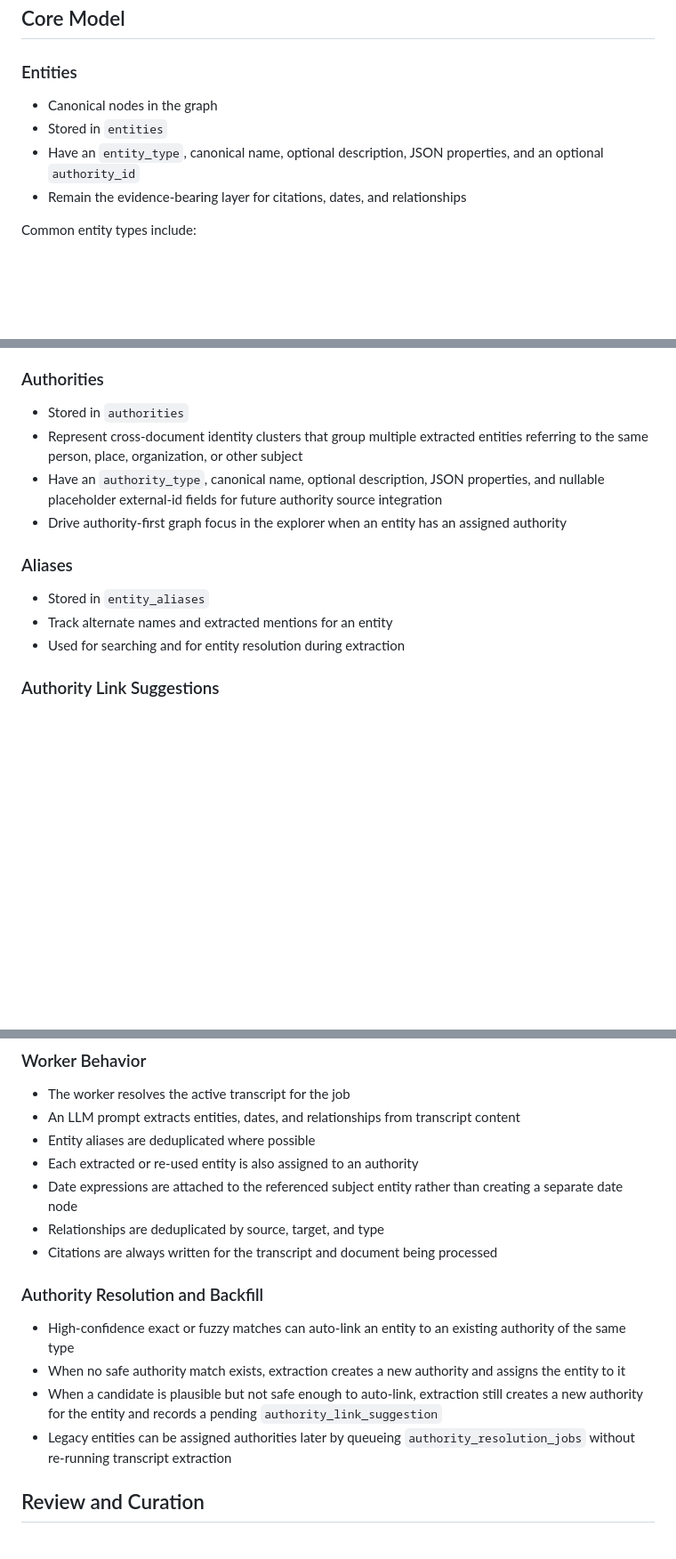
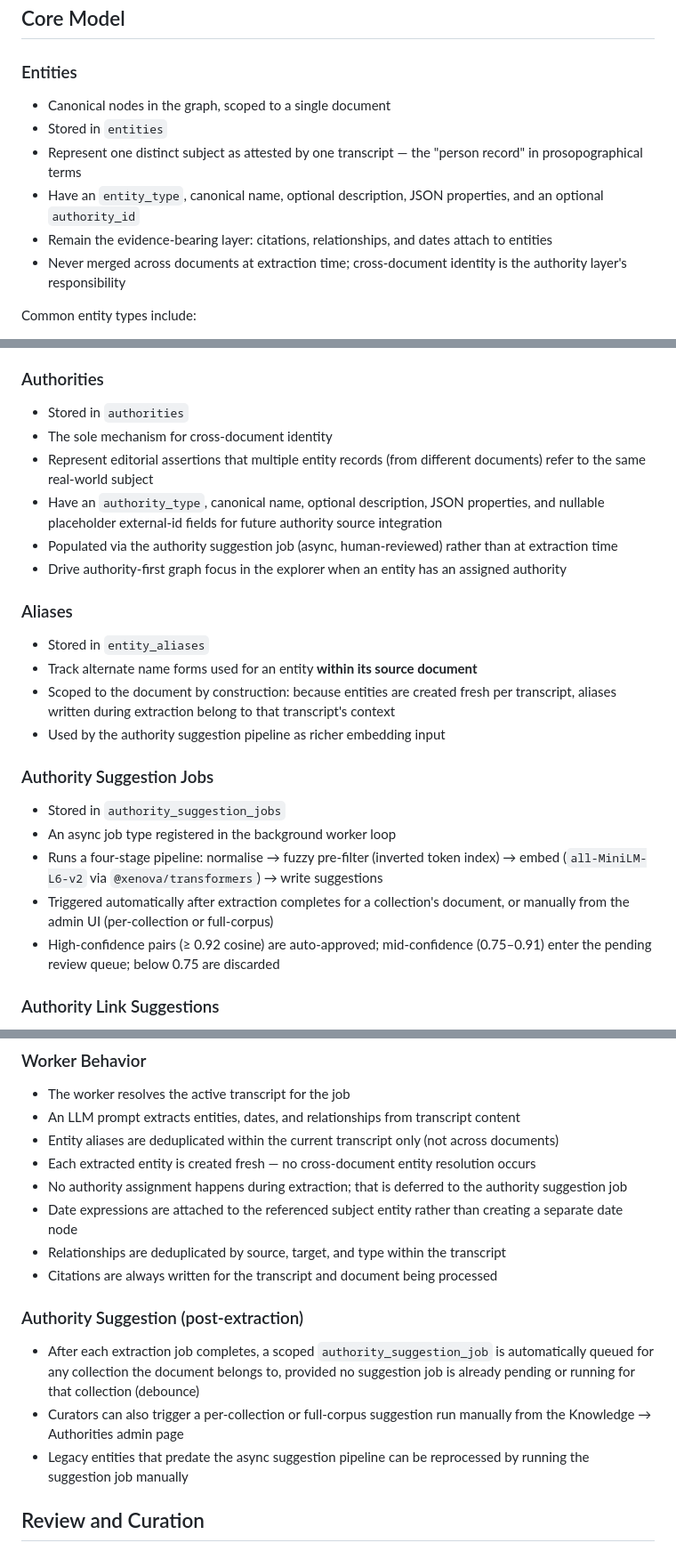
Before and after one commit to absaltfox/bartelby, a Markdown page: docs/knowledge-graph-design.md, 3 parts joined by grey strips. Shown at 89% size. Rendered like a GitHub page; blank space fills up the shorter version.

Commit message:
docs(kg): update entity/alias/authority model to reflect document-scoped extraction

```diff
--- a/docs/knowledge-graph-design.md
+++ b/docs/knowledge-graph-design.md
@@ -14,11 +14,16 @@ only see graph evidence that comes from documents they are allowed to access.
 
 ### Entities
 
-- Canonical nodes in the graph
+- Canonical nodes in the graph, scoped to a single document
 - Stored in `entities`
+- Represent one distinct subject as attested by one transcript — the "person
+  record" in prosopographical terms
 - Have an `entity_type`, canonical name, optional description, JSON
   properties, and an optional `authority_id`
-- Remain the evidence-bearing layer for citations, dates, and relationships
+- Remain the evidence-bearing layer: citations, relationships, and dates
+  attach to entities
+- Never merged across documents at extraction time; cross-document identity
+  is the authority layer's responsibility
 
 Common entity types include:
 
@@ -36,19 +41,37 @@ does not create standalone date nodes for explorer use.
 ### Authorities
 
 - Stored in `authorities`
-- Represent cross-document identity clusters that group multiple extracted
-  entities referring to the same person, place, organization, or other subject
+- The sole mechanism for cross-document identity
+- Represent editorial assertions that multiple entity records (from different
+  documents) refer to the same real-world subject
 - Have an `authority_type`, canonical name, optional description, JSON
   properties, and nullable placeholder external-id fields for future authority
   source integration
+- Populated via the authority suggestion job (async, human-reviewed) rather
+  than at extraction time
 - Drive authority-first graph focus in the explorer when an entity has an
   assigned authority
 
 ### Aliases
 
 - Stored in `entity_aliases`
-- Track alternate names and extracted mentions for an entity
-- Used for searching and for entity resolution during extraction
+- Track alternate name forms used for an entity **within its source document**
+- Scoped to the document by construction: because entities are created fresh
+  per transcript, aliases written during extraction belong to that
+  transcript's context
+- Used by the authority suggestion pipeline as richer embedding input
+
+### Authority Suggestion Jobs
+
+- Stored in `authority_suggestion_jobs`
+- An async job type registered in the background worker loop
+- Runs a four-stage pipeline: normalise → fuzzy pre-filter (inverted token
+  index) → embed (`all-MiniLM-L6-v2` via `@xenova/transformers`) → write
+  suggestions
+- Triggered automatically after extraction completes for a collection's
+  document, or manually from the admin UI (per-collection or full-corpus)
+- High-confidence pairs (≥ 0.92 cosine) are auto-approved; mid-confidence
+  (0.75–0.91) enter the pending review queue; below 0.75 are discarded
 
 ### Authority Link Suggestions
 
@@ -104,24 +127,27 @@ Knowledge graph extraction starts from a transcript and is queued as a durable
 - The worker resolves the active transcript for the job
 - An LLM prompt extracts entities, dates, and relationships from transcript
   content
-- Entity aliases are deduplicated where possible
-- Each extracted or re-used entity is also assigned to an authority
+- Entity aliases are deduplicated within the current transcript only (not
+  across documents)
+- Each extracted entity is created fresh — no cross-document entity
+  resolution occurs
+- No authority assignment happens during extraction; that is deferred to the
+  authority suggestion job
 - Date expressions are attached to the referenced subject entity rather than
   creating a separate date node
-- Relationships are deduplicated by source, target, and type
+- Relationships are deduplicated by source, target, and type within the
+  transcript
 - Citations are always written for the transcript and document being processed
 
-### Authority Resolution and Backfill
+### Authority Suggestion (post-extraction)
 
-- High-confidence exact or fuzzy matches can auto-link an entity to an
-  existing authority of the same type
-- When no safe authority match exists, extraction creates a new authority and
-  assigns the entity to it
-- When a candidate is plausible but not safe enough to auto-link, extraction
-  still creates a new authority for the entity and records a pending
-  `authority_link_suggestion`
-- Legacy entities can be assigned authorities later by queueing
-  `authority_resolution_jobs` without re-running transcript extraction
+- After each extraction job completes, a scoped `authority_suggestion_job` is
+  automatically queued for any collection the document belongs to, provided no
+  suggestion job is already pending or running for that collection (debounce)
+- Curators can also trigger a per-collection or full-corpus suggestion run
+  manually from the Knowledge → Authorities admin page
+- Legacy entities that predate the async suggestion pipeline can be reprocessed
+  by running the suggestion job manually
 
 ## Review and Curation
 
```
